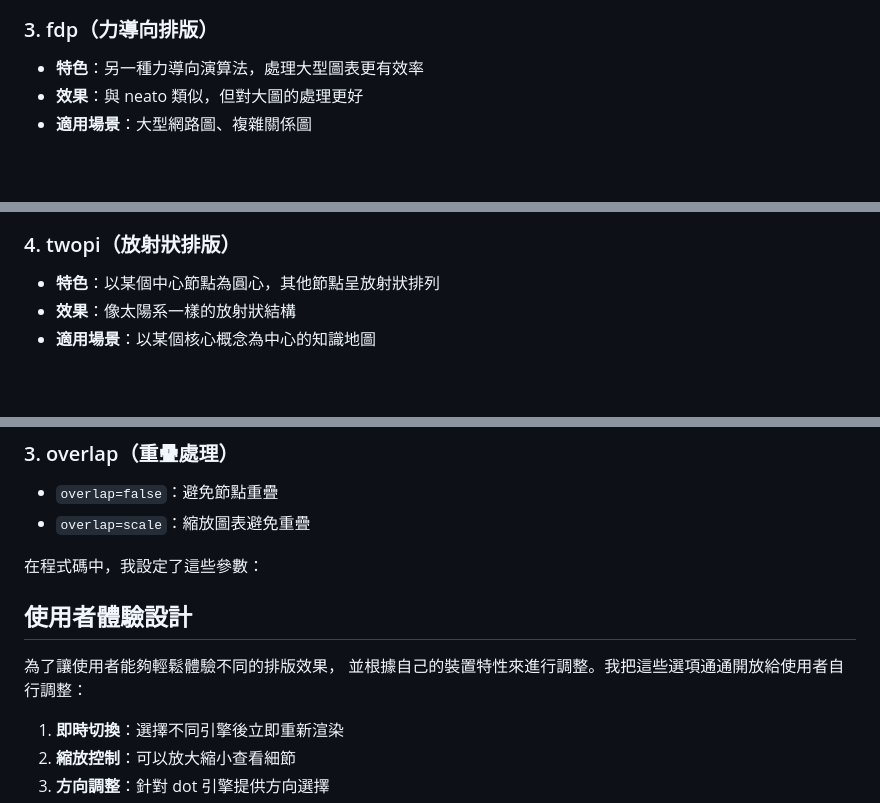
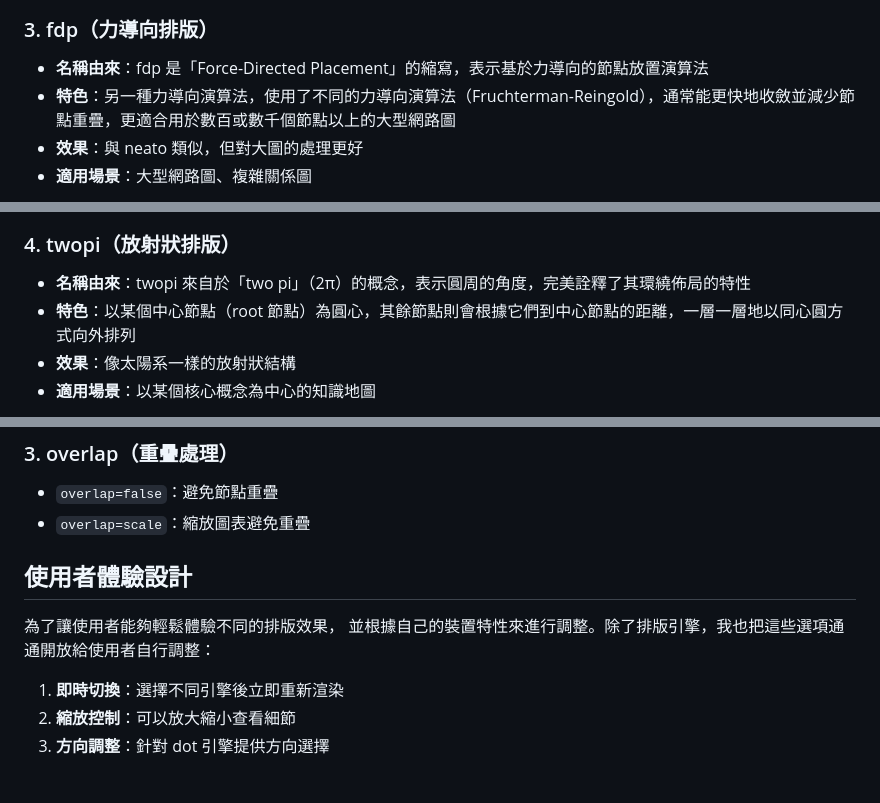
Before and after one commit to yhlhenry/GASO, a Markdown page: IT-Ironman-Articles/Day 4: 怎麼樣讓我的學習地圖可以漂亮地呈現.md, 3 parts joined by grey strips. Rendered like a GitHub page; blank space fills up the shorter version.

```diff
--- a/IT-Ironman-Articles/Day 4: 怎麼樣讓我的學習地圖可以漂亮地呈現.md
+++ b/IT-Ironman-Articles/Day 4: 怎麼樣讓我的學習地圖可以漂亮地呈現.md
@@ -40,14 +42,16 @@ Graphviz 提供了多種不同的排版引擎，每種都有其特色和適用
 ![neato 排版範例](https://raw.githubusercontent.com/yhlhenry/GASO/main/image/neato_sample.png)
 
 ### 3. fdp（力導向排版）
-- **特色**：另一種力導向演算法，處理大型圖表更有效率
+- **名稱由來**：fdp 是「Force-Directed Placement」的縮寫，表示基於力導向的節點放置演算法
+- **特色**：另一種力導向演算法，使用了不同的力導向演算法（Fruchterman-Reingold），通常能更快地收斂並減少節點重疊，更適合用於數百或數千個節點以上的大型網路圖
 - **效果**：與 neato 類似，但對大圖的處理更好
 - **適用場景**：大型網路圖、複雜關係圖
 
 ![fdp 排版範例](https://raw.githubusercontent.com/yhlhenry/GASO/main/image/fdp_sample.png)
 
 ### 4. twopi（放射狀排版）
-- **特色**：以某個中心節點為圓心，其他節點呈放射狀排列
+- **名稱由來**：twopi 來自於「two pi」（2π）的概念，表示圓周的角度，完美詮釋了其環繞佈局的特性
+- **特色**：以某個中心節點（root 節點）為圓心，其餘節點則會根據它們到中心節點的距離，一層一層地以同心圓方式向外排列
 - **效果**：像太陽系一樣的放射狀結構
 - **適用場景**：以某個核心概念為中心的知識地圖
 
@@ -120,13 +128,10 @@ Graphviz 提供了多種不同的排版引擎，每種都有其特色和適用
 
 
 
-
-在程式碼中，我設定了這些參數：
-
 ## 使用者體驗設計
 
 為了讓使用者能夠輕鬆體驗不同的排版效果，
-並根據自己的裝置特性來進行調整。我把這些選項通通開放給使用者自行調整：
+並根據自己的裝置特性來進行調整。除了排版引擎，我也把這些選項通通開放給使用者自行調整：
 
 1. **即時切換**：選擇不同引擎後立即重新渲染
 2. **縮放控制**：可以放大縮小查看細節
```
Also changed, not shown: other parts of IT-Ironman-Articles/Day 4: 怎麼樣讓我的學習地圖可以漂亮地呈現.md (+32 -18 lines).
